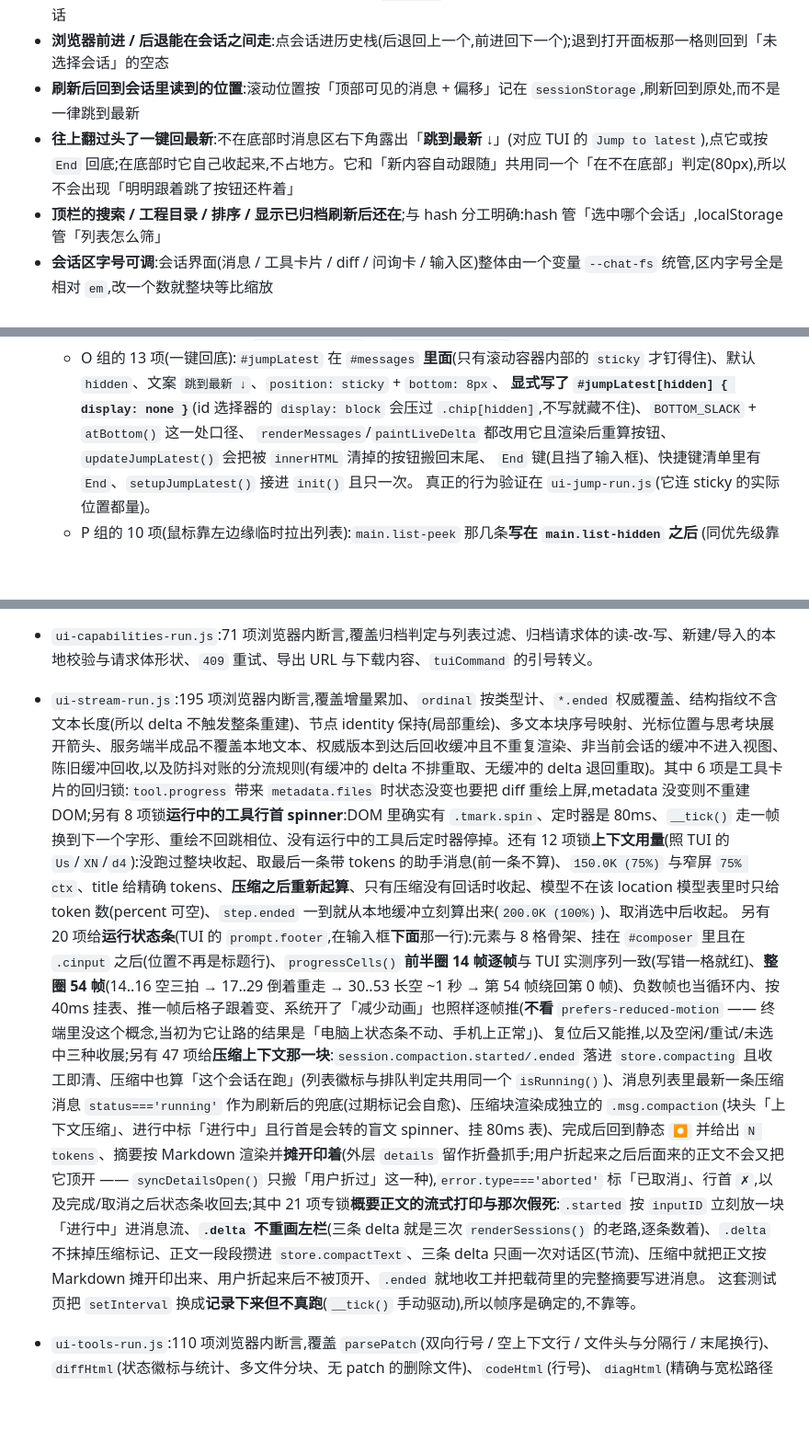
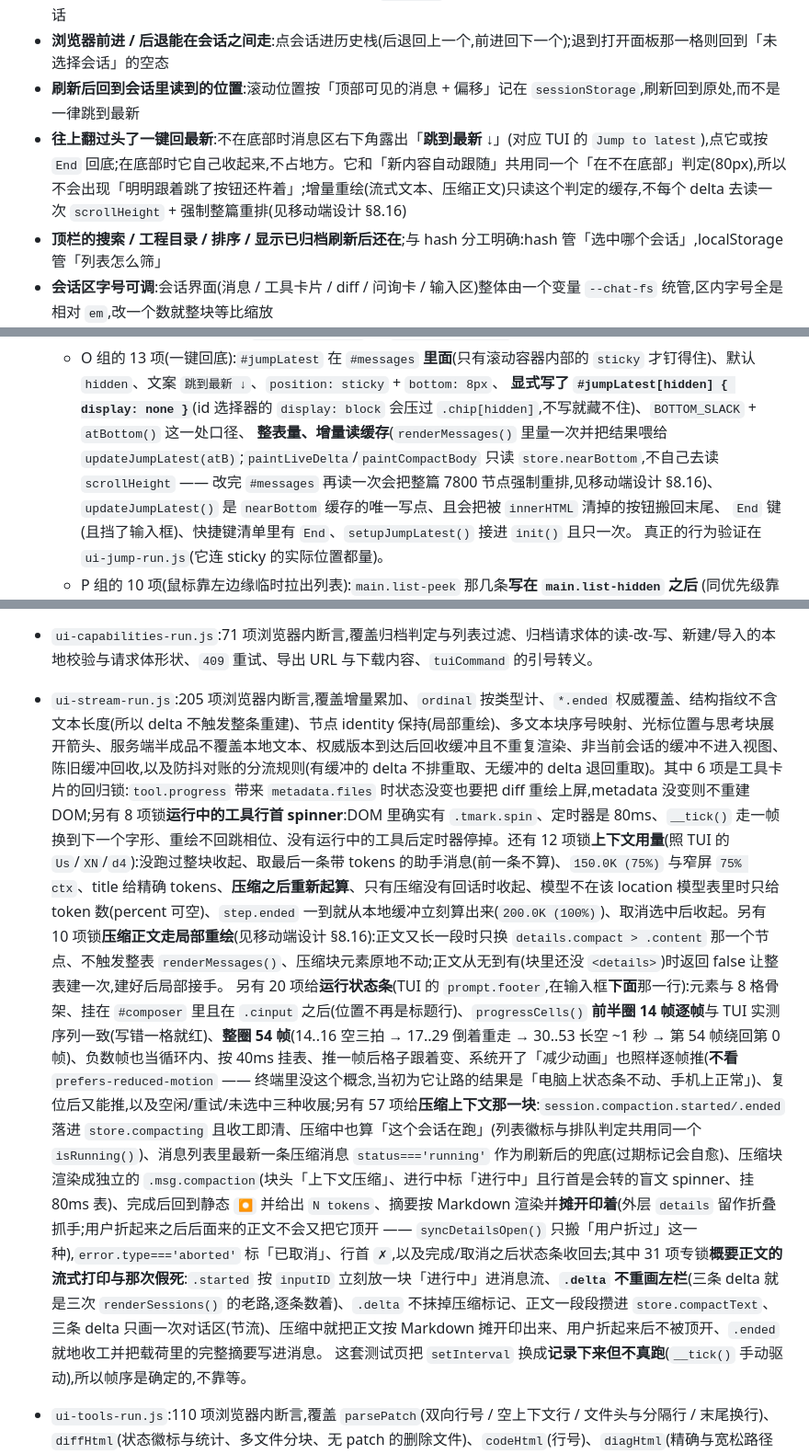
Before and after one commit to ph-rui/opencode-session-manager, a Markdown page: README.md, 3 parts joined by grey strips. Shown at 92% size. GitHub-like rendering; blank space fills up the shorter version.

Commit message:
文档:压缩/流式不再每个 delta 强制整篇排版(README + 移动端 §8.16 + v1 设计标注)
  · 移动端设计新增 §8.16:量到的六条事实(进度条 0.007ms、「改完 #messages 再读
    scrollHeight」28~34ms、空 div 也 24ms、流式每 delta 28ms、spinner 每 80ms
    把整篇弄脏)、四条决定(局部重绘 / nearBottom 缓存 / 整表量增量读 /
    updateJumpLatest 只认 boolean)、「没上 content-visibility」的理由与代价;
  · §8.3 计数表:smoke 202→204、ui-stream 195→205、ui-jump 44→47;
  · v1 设计 H3 处加注:nearBottom 缓存与增量重绘为什么不再自己去读 scrollHeight;
  · README:压缩那块改成「上屏走局部重绘」、自动跟随那条补缓存口径、O 组与
    ui-stream/ui-jump 的计数与说明。

```diff
--- a/README.md
+++ b/README.md
@@ -138,7 +138,7 @@ OCS_ALLOW=127.0.0.0/8,::1,198.51.100.0/24
 - **刷新后回到刚才的会话**:选中的会话写进 URL hash(`#ses_xxx`),刷新 / 复制链接 / 书签 / 换标签打开都会落到同一会话
 - **浏览器前进 / 后退能在会话之间走**:点会话进历史栈(后退回上一个,前进回下一个);退到打开面板那一格则回到「未选择会话」的空态
 - **刷新后回到会话里读到的位置**:滚动位置按「顶部可见的消息 + 偏移」记在 `sessionStorage`,刷新回到原处,而不是一律跳到最新
-- **往上翻过头了一键回最新**:不在底部时消息区右下角露出「**跳到最新 ↓**」(对应 TUI 的 `Jump to latest`),点它或按 `End` 回底;在底部时它自己收起来,不占地方。它和「新内容自动跟随」共用同一个「在不在底部」判定(80px),所以不会出现「明明跟着跳了按钮还杵着」
+- **往上翻过头了一键回最新**:不在底部时消息区右下角露出「**跳到最新 ↓**」(对应 TUI 的 `Jump to latest`),点它或按 `End` 回底;在底部时它自己收起来,不占地方。它和「新内容自动跟随」共用同一个「在不在底部」判定(80px),所以不会出现「明明跟着跳了按钮还杵着」;增量重绘(流式文本、压缩正文)只读这个判定的缓存,不每个 delta 去读一次 `scrollHeight` + 强制整篇重排(见移动端设计 §8.16)
 - **顶栏的搜索 / 工程目录 / 排序 / 显示已归档刷新后还在**;与 hash 分工明确:hash 管「选中哪个会话」,localStorage 管「列表怎么筛」
 - **会话区字号可调**:会话界面(消息 / 工具卡片 / diff / 问询卡 / 输入区)整体由一个变量 `--chat-fs` 统管,区内字号全是相对 `em`,改一个数就整块等比缩放
 - 跨工程列出会话,按更新时间排序,游标翻页
@@ -501,8 +501,8 @@ UI_CASES='360,780' node test/ui-mobile-run.js   # 想量别的尺寸时覆盖(
      `sticky` 才钉得住)、默认 `hidden`、文案 `跳到最新 ↓`、`position: sticky` + `bottom: 8px`、
      **显式写了 `#jumpLatest[hidden] { display: none }`**(id 选择器的 `display: block` 会压过
      `.chip[hidden]`,不写就藏不住)、`BOTTOM_SLACK` + `atBottom()` 这一处口径、
-     `renderMessages`/`paintLiveDelta` 都改用它且渲染后重算按钮、
-     `updateJumpLatest()` 会把被 `innerHTML` 清掉的按钮搬回末尾、
+     **整表量、增量读缓存**(`renderMessages()` 里量一次并把结果喂给 `updateJumpLatest(atB)`;`paintLiveDelta`/`paintCompactBody` 只读 `store.nearBottom`,不自己去读 `scrollHeight` —— 改完 `#messages` 再读一次会把整篇 7800 节点强制重排,见移动端设计 §8.16)、
+     `updateJumpLatest()` 是 `nearBottom` 缓存的唯一写点、且会把被 `innerHTML` 清掉的按钮搬回末尾、
      `End` 键(且挡了输入框)、快捷键清单里有 `End`、`setupJumpLatest()` 接进 `init()` 且只一次。
      真正的行为验证在 `ui-jump-run.js`(它连 sticky 的实际位置都量)。
    - P 组的 10 项(鼠标靠左边缘临时拉出列表):`main.list-peek` 那几条**写在 `main.list-hidden` 之后**
@@ -528,8 +528,8 @@ UI_CASES='360,780' node test/ui-mobile-run.js   # 想量别的尺寸时覆盖(
 - `ui-asks-run.js`:57 项浏览器内断言(真实 `public/app.js`),覆盖字段渲染、默认值预填、`when` 显隐、单选+自填互斥、答案组装、本地校验分支、非 http(s) 链接不可点击;其中 10 项专门钉住 `question` 工具的真实字段形状(`type:"string" + options + custom:true` 必须画成**可点的选项行**、答案必须是字符串而不是数组、自填与选项互斥)。
 - `ui-controls-run.js`:87 项浏览器内断言,覆盖 agent/model 选择器的过滤与分组、切换请求体、变体显隐、中断/投递控件的显隐、运行状态文案与列表标记、待发送队列渲染与操作请求、发送时的 `delivery` 选择、**中断带 `resume=true` 并把队列里的 `user` 项改成 `steer` 放行(插话项与控制项不碰)**,事件到运行状态的映射。
 - `ui-capabilities-run.js`:71 项浏览器内断言,覆盖归档判定与列表过滤、归档请求体的读-改-写、新建/导入的本地校验与请求体形状、`409` 重试、导出 URL 与下载内容、`tuiCommand` 的引号转义。
-- `ui-stream-run.js`:195 项浏览器内断言,覆盖增量累加、`ordinal` 按类型计、`*.ended` 权威覆盖、结构指纹不含文本长度(所以 delta 不触发整条重建)、节点 identity 保持(局部重绘)、多文本块序号映射、光标位置与思考块展开箭头、服务端半成品不覆盖本地文本、权威版本到达后回收缓冲且不重复渲染、非当前会话的缓冲不进入视图、陈旧缓冲回收,以及防抖对账的分流规则(有缓冲的 delta 不排重取、无缓冲的 delta 退回重取)。其中 6 项是工具卡片的回归锁:`tool.progress` 带来 `metadata.files` 时状态没变也要把 diff 重绘上屏,metadata 没变则不重建 DOM;另有 8 项锁**运行中的工具行首 spinner**:DOM 里确实有 `.tmark.spin`、定时器是 80ms、`__tick()` 走一帧换到下一个字形、重绘不回跳相位、没有运行中的工具后定时器停掉。还有 12 项锁**上下文用量**(照 TUI 的 `Us`/`XN`/`d4`):没跑过整块收起、取最后一条带 tokens 的助手消息(前一条不算)、`150.0K (75%)` 与窄屏 `75% ctx`、title 给精确 tokens、**压缩之后重新起算**、只有压缩没有回话时收起、模型不在该 location 模型表里时只给 token 数(percent 可空)、`step.ended` 一到就从本地缓冲立刻算出来(`200.0K (100%)`)、取消选中后收起。
-  另有 20 项给**运行状态条**(TUI 的 `prompt.footer`,在输入框**下面**那一行):元素与 8 格骨架、挂在 `#composer` 里且在 `.cinput` 之后(位置不再是标题行)、`progressCells()` **前半圈 14 帧逐帧**与 TUI 实测序列一致(写错一格就红)、**整圈 54 帧**(14..16 空三拍 → 17..29 倒着重走 → 30..53 长空 ~1 秒 → 第 54 帧绕回第 0 帧)、负数帧也当循环内、按 40ms 挂表、推一帧后格子跟着变、系统开了「减少动画」也照样逐帧推(**不看** `prefers-reduced-motion` —— 终端里没这个概念,当初为它让路的结果是「电脑上状态条不动、手机上正常」)、复位后又能推,以及空闲/重试/未选中三种收展;另有 47 项给**压缩上下文那一块**:`session.compaction.started/.ended` 落进 `store.compacting` 且收工即清、压缩中也算「这个会话在跑」(列表徽标与排队判定共用同一个 `isRunning()`)、消息列表里最新一条压缩消息 `status==='running'` 作为刷新后的兜底(过期标记会自愈)、压缩块渲染成独立的 `.msg.compaction`(块头「上下文压缩」、进行中标「进行中」且行首是会转的盲文 spinner、挂 80ms 表)、完成后回到静态 `⏺` 并给出 `N tokens`、摘要按 Markdown 渲染并**摊开印着**(外层 `details` 留作折叠抓手;用户折起来之后后面来的正文不会又把它顶开 —— `syncDetailsOpen()` 只搬「用户折过」这一种),`error.type==='aborted'` 标「已取消」、行首 `✗`,以及完成/取消之后状态条收回去;其中 21 项专锁**概要正文的流式打印与那次假死**:`.started` 按 `inputID` 立刻放一块「进行中」进消息流、**`.delta` 不重画左栏**(三条 delta 就是三次 `renderSessions()` 的老路,逐条数着)、`.delta` 不抹掉压缩标记、正文一段段攒进 `store.compactText`、三条 delta 只画一次对话区(节流)、压缩中就把正文按 Markdown 摊开印出来、用户折起来后不被顶开、`.ended` 就地收工并把载荷里的完整摘要写进消息。
+- `ui-stream-run.js`:205 项浏览器内断言,覆盖增量累加、`ordinal` 按类型计、`*.ended` 权威覆盖、结构指纹不含文本长度(所以 delta 不触发整条重建)、节点 identity 保持(局部重绘)、多文本块序号映射、光标位置与思考块展开箭头、服务端半成品不覆盖本地文本、权威版本到达后回收缓冲且不重复渲染、非当前会话的缓冲不进入视图、陈旧缓冲回收,以及防抖对账的分流规则(有缓冲的 delta 不排重取、无缓冲的 delta 退回重取)。其中 6 项是工具卡片的回归锁:`tool.progress` 带来 `metadata.files` 时状态没变也要把 diff 重绘上屏,metadata 没变则不重建 DOM;另有 8 项锁**运行中的工具行首 spinner**:DOM 里确实有 `.tmark.spin`、定时器是 80ms、`__tick()` 走一帧换到下一个字形、重绘不回跳相位、没有运行中的工具后定时器停掉。还有 12 项锁**上下文用量**(照 TUI 的 `Us`/`XN`/`d4`):没跑过整块收起、取最后一条带 tokens 的助手消息(前一条不算)、`150.0K (75%)` 与窄屏 `75% ctx`、title 给精确 tokens、**压缩之后重新起算**、只有压缩没有回话时收起、模型不在该 location 模型表里时只给 token 数(percent 可空)、`step.ended` 一到就从本地缓冲立刻算出来(`200.0K (100%)`)、取消选中后收起。另有 10 项锁**压缩正文走局部重绘**(见移动端设计 §8.16):正文又长一段时只换 `details.compact > .content` 那一个节点、不触发整表 `renderMessages()`、压缩块元素原地不动;正文从无到有(块里还没 `<details>`)时返回 false 让整表建一次,建好后局部接手。
+  另有 20 项给**运行状态条**(TUI 的 `prompt.footer`,在输入框**下面**那一行):元素与 8 格骨架、挂在 `#composer` 里且在 `.cinput` 之后(位置不再是标题行)、`progressCells()` **前半圈 14 帧逐帧**与 TUI 实测序列一致(写错一格就红)、**整圈 54 帧**(14..16 空三拍 → 17..29 倒着重走 → 30..53 长空 ~1 秒 → 第 54 帧绕回第 0 帧)、负数帧也当循环内、按 40ms 挂表、推一帧后格子跟着变、系统开了「减少动画」也照样逐帧推(**不看** `prefers-reduced-motion` —— 终端里没这个概念,当初为它让路的结果是「电脑上状态条不动、手机上正常」)、复位后又能推,以及空闲/重试/未选中三种收展;另有 57 项给**压缩上下文那一块**:`session.compaction.started/.ended` 落进 `store.compacting` 且收工即清、压缩中也算「这个会话在跑」(列表徽标与排队判定共用同一个 `isRunning()`)、消息列表里最新一条压缩消息 `status==='running'` 作为刷新后的兜底(过期标记会自愈)、压缩块渲染成独立的 `.msg.compaction`(块头「上下文压缩」、进行中标「进行中」且行首是会转的盲文 spinner、挂 80ms 表)、完成后回到静态 `⏺` 并给出 `N tokens`、摘要按 Markdown 渲染并**摊开印着**(外层 `details` 留作折叠抓手;用户折起来之后后面来的正文不会又把它顶开 —— `syncDetailsOpen()` 只搬「用户折过」这一种),`error.type==='aborted'` 标「已取消」、行首 `✗`,以及完成/取消之后状态条收回去;其中 31 项专锁**概要正文的流式打印与那次假死**:`.started` 按 `inputID` 立刻放一块「进行中」进消息流、**`.delta` 不重画左栏**(三条 delta 就是三次 `renderSessions()` 的老路,逐条数着)、`.delta` 不抹掉压缩标记、正文一段段攒进 `store.compactText`、三条 delta 只画一次对话区(节流)、压缩中就把正文按 Markdown 摊开印出来、用户折起来后不被顶开、`.ended` 就地收工并把载荷里的完整摘要写进消息。
   这套测试页把 `setInterval` 换成**记录下来但不真跑**(`__tick()` 手动驱动),所以帧序是确定的,不靠等。
 - `ui-tools-run.js`:110 项浏览器内断言,覆盖 `parsePatch`(双向行号 / 空上下文行 / 文件头与分隔行 / 末尾换行)、`diffHtml`(状态徽标与统计、多文件分块、无 patch 的删除文件)、`codeHtml`(行号)、`diagHtml`(精确与宽松路径命中、0 基转 1 基)、`inputSummary`(取值优先级与压平)、`toolHtml` 对 `edit`/`write`/`patch`/`question`/`skill`/通用工具的分派与「默认展开」,以及 `userRefsHtml`(agent `@` / skill `#` 标记、缺 `name` 用 `id` 兜底、都缺则跳过、名字转义、在 `renderMessage` 里的顺序与「没有提及时不产生空行」)。其中 8 项锁**运行中的工具行不画状态标记**(对话头部那套已经说过了,手机竖屏上那个「运行中」还会折成「● 运」「行中」两行):`toolHtml` 出来的 HTML 里既没有「运行中」也没有 `tstate`/`●`(整个 `<span>` 都不输出,不留空壳)、`running`/`streaming` 的 `icon` 与 `label` 都是空串、`cls` 仍是 `run`(别处按状态分类要用)、而完成与出错的 `✓`/`✗ 出错` 照旧在工具行上画。另有 8 项锁**运行中行首那个标记会转**(照 TUI 的 `dots` 组、80ms 一帧):帧表与间隔、运行中行首是 `.tmark.spin` 且不再画 `⏺`、完成/出错回到 `⏺`、`toolRunning()` 的判定。
 - `ui-layout-run.js`:160 项浏览器内断言,覆盖列表折叠(箭头 `‹`/`›` 与 `aria-label` 翻转、**折叠不跨刷新**(重新接线后一定是展开态)、重复接线不重复挂监听、**收起后分栏条仍可见且手柄点得到**、**收起态点手柄能重新展开**、**点手柄不会误触发拖宽度而点条上空白仍能拖**、收起后让出的正好是 16px 窄槽、收起再展开后自定义列宽 `--list-w` 不被吃掉)、
```
Also changed, not shown: other parts of README.md (+3 -3 lines), 2 other files.
